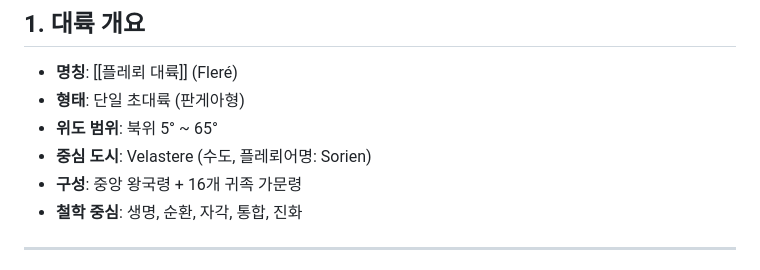
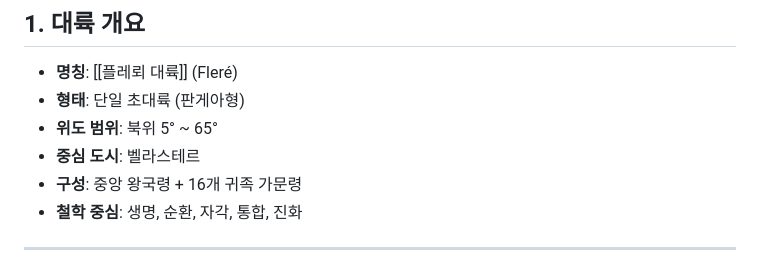
Before and after one commit to floris-world/wiki, a Markdown page: docs/플레뢰 세계관 설정서.md, the part around the change. GitHub-like rendering.

```diff
--- a/docs/플레뢰 세계관 설정서.md
+++ b/docs/플레뢰 세계관 설정서.md
@@ -3,7 +3,7 @@
 - **명칭**: [[플레뢰 대륙]] (Fleré)
 - **형태**: 단일 초대륙 (판게아형)
 - **위도 범위**: 북위 5° ~ 65°
-- **중심 도시**: Velastere (수도, 플레뢰어명: Sorien)
+- **중심 도시**: 벨라스테르
 - **구성**: 중앙 왕국령 + 16개 귀족 가문령
 - **철학 중심**: 생명, 순환, 자각, 통합, 진화
 
```
